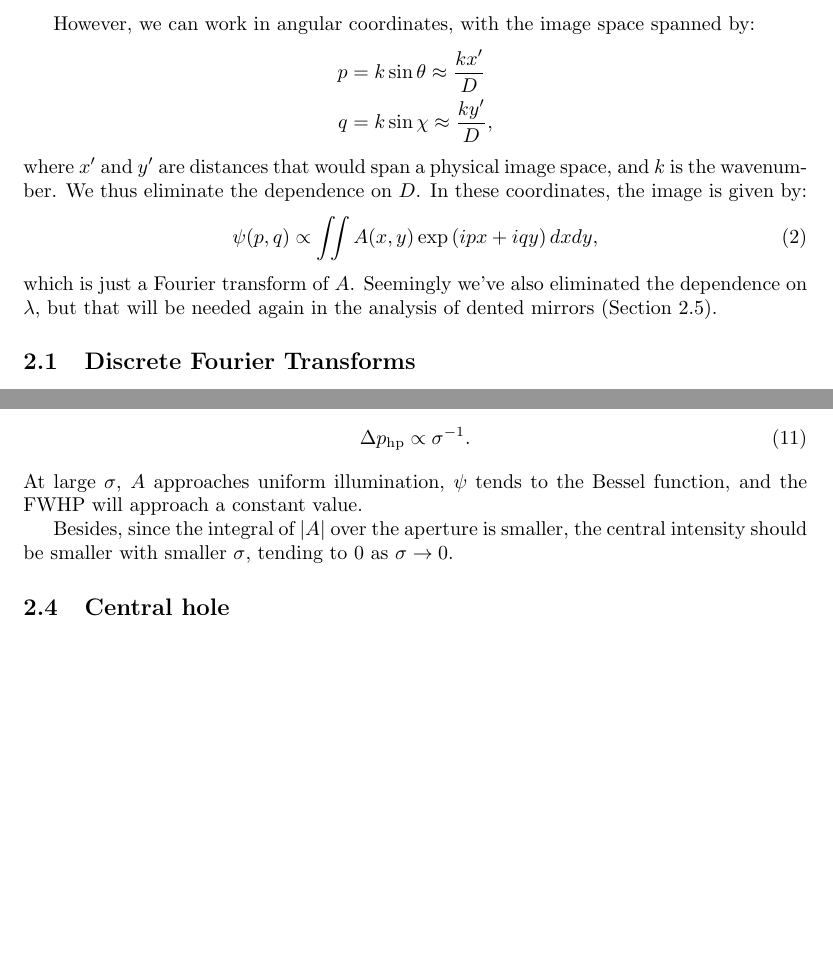
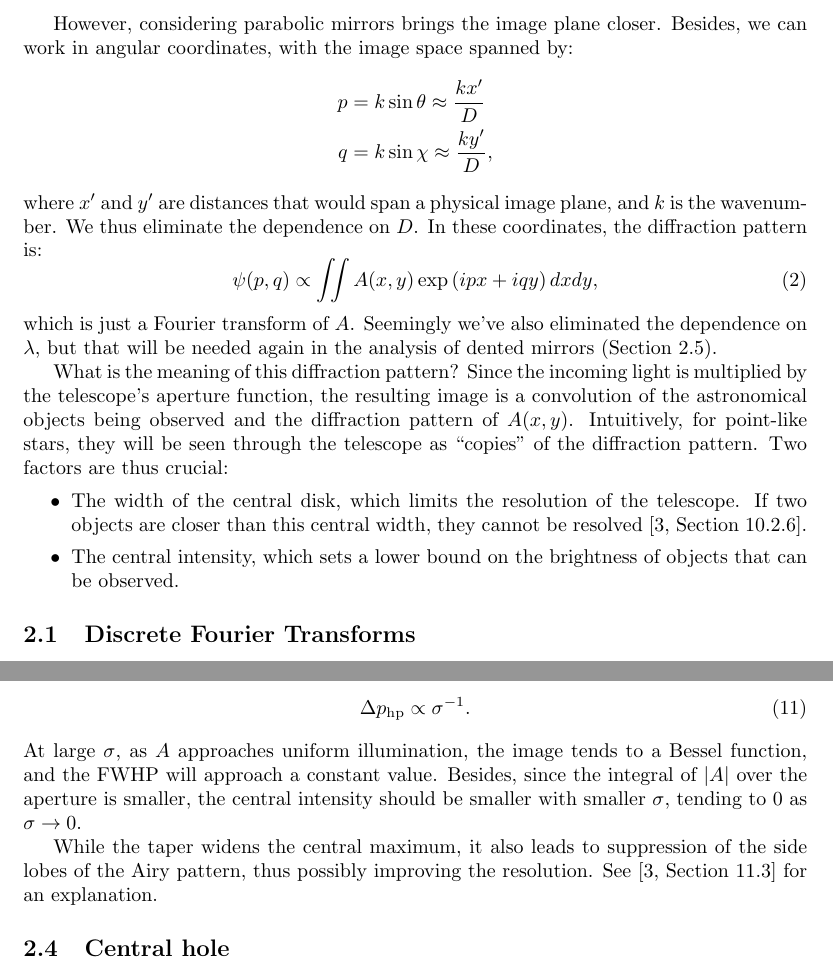
Before and after one commit to dsr373/mirrors, a LaTeX document (report/report.tex): two parts of pages 2 and 3 of 8, joined at a grey line, cut at the place of the change, the shorter picture padded with empty space. Compiled offline with pdfLaTeX.

Commit message:
explaining some stuff

```diff
--- a/report/report.tex
+++ b/report/report.tex
@@ -77,16 +77,22 @@ known as the Fraunhofer limit, where $R$ is the maximum extent of the aperture,
 \end{align*}
 which would require a distance on the order of \SI{1}{km} for the far-field limit to hold.
 
-However, we can work in angular coordinates, with the image space spanned by:
+However, considering parabolic mirrors brings the image plane closer. Besides, we can work in angular coordinates, with the image space spanned by:
 \begin{align*}
     p &= k \sin{\theta} \approx \frac{k x'}{D} \\
     q &= k \sin{\chi} \approx \frac{k y'}{D},
 \end{align*}
-where $x'$ and $y'$ are distances that would span a physical image space, and $k$ is the wavenumber. We thus eliminate the dependence on $D$. In these coordinates, the image is given by:
+where $x'$ and $y'$ are distances that would span a physical image plane, and $k$ is the wavenumber. We thus eliminate the dependence on $D$. In these coordinates, the diffraction pattern is:
 \begin{equation}\label{eqn:diff}
     \psi(p, q) \propto \iint A(x, y) \exp \left( ipx + iqy \right) dx dy,
 \end{equation}
 which is just a Fourier transform of $A$. Seemingly we've also eliminated the dependence on $\lambda$, but that will be needed again in the analysis of dented mirrors (Section~\ref{sec:analysis:bent}).
+
+What is the meaning of this diffraction pattern? Since the incoming light is multiplied by the telescope's aperture function, the resulting image is a convolution of the astronomical objects being observed and the diffraction pattern of $A(x, y)$. Intuitively, for point-like stars, they will be seen through the telescope as ``copies'' of the diffraction pattern. Two factors are thus crucial:
+\begin{itemize}
+    \item The width of the central disk, which limits the resolution of the telescope. If two objects are closer than this central width, they cannot be resolved~\cite[Section~10.2.6]{hecht}.
+    \item The central intensity, which sets a lower bound on the brightness of objects that can be observed.
+\end{itemize}
 
 \subsection{Discrete Fourier Transforms}\label{sec:analysis:dft}
 The fact that the image is a Fourier transform of the aperture function is very useful. The Fast Fourier Transform algorithm can compute discrete Fourier transforms of multi-dimensional data efficiently, and there exist library implementations of it for virtually any language. Here, the \CC{} \texttt{FFTW 3} library~\cite{fftw} was chosen, as suggested in the projects manual~\cite{manual}. It is a well-established and well-tested library with very good computational efficiency.
@@ -142,9 +148,9 @@ Therefore, at small $\sigma$, the FWHP (full width at half power) should follow:
 \begin{equation}
     \Delta p_{\R{hp}} \propto \sigma^{-1}.
 \end{equation}
-At large $\sigma$, $A$ approaches uniform illumination, $\psi$ tends to the Bessel function, and the FWHP will approach a constant value.
+At large $\sigma$, as $A$ approaches uniform illumination, the image tends to a Bessel function, and the FWHP will approach a constant value. Besides, since the integral of $|A|$ over the aperture is smaller, the central intensity should be smaller with smaller $\sigma$, tending to 0 as $\sigma \rightarrow 0$.
 
-Besides, since the integral of $|A|$ over the aperture is smaller, the central intensity should be smaller with smaller $\sigma$, tending to 0 as $\sigma \rightarrow 0$.
+While the taper widens the central maximum, it also leads to suppression of the side lobes of the Airy pattern, thus possibly improving the resolution. See~\cite[Section~11.3]{hecht} for an explanation.
 
 \subsection{Central hole}\label{sec:analysis:hole}
 Classical telescopes, such as the Cassegrain design, have a central hole in the primary mirror due to the secondary mirror~\cite[Section~7.2.3]{RadioAstro}. The resulting aperture function can be viewed as the difference between that of the complete mirror $(A_{\R{complete}})$ and that of the hole $(A_{\R{hole}})$. Due to the linearity of the Fourier Transform, the diffraction pattern of this mirror should be the difference between the patterns of $A_{\R{complete}}$ and $A_{\R{hole}}$.
```
Also changed, not shown: report/report.pdf.
